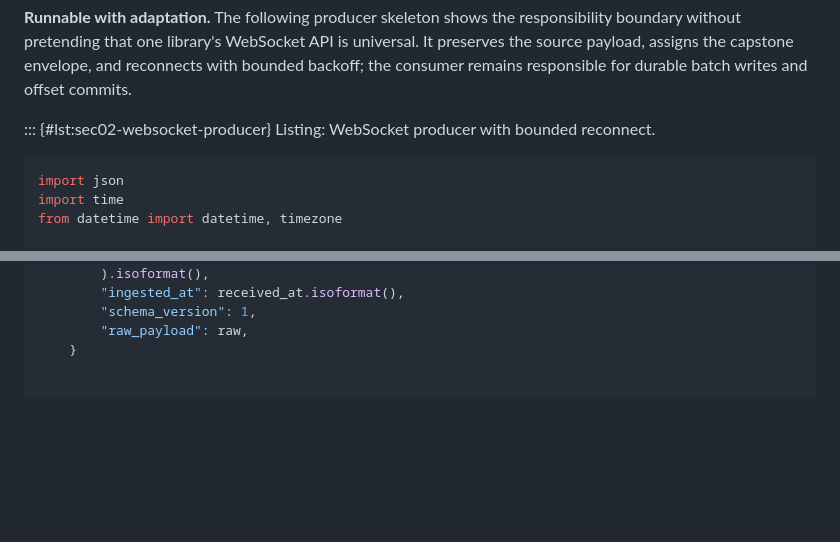
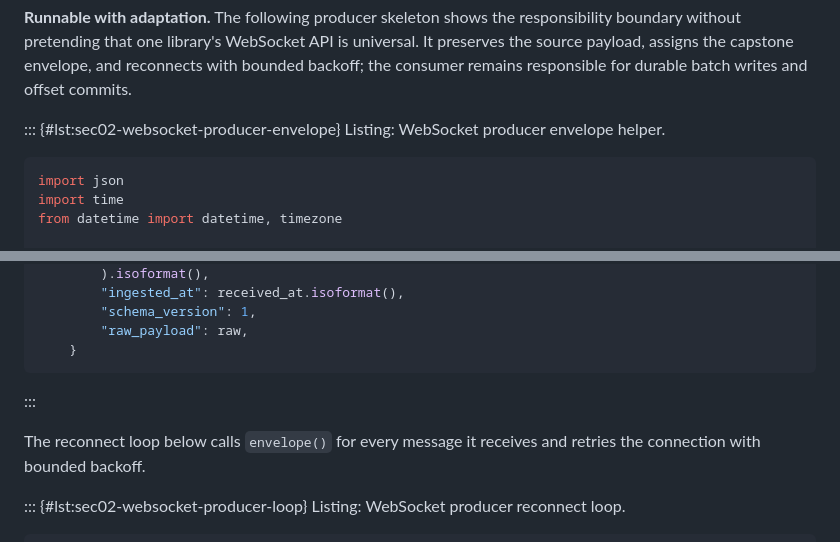
Before and after one commit to iancwm/data-engineering-guide, a Markdown page: manuscript/02-ingestion.md, 2 parts joined by grey strips. Drawn GitHub-style; blank space fills up the shorter version.

````diff
--- a/manuscript/02-ingestion.md
+++ b/manuscript/02-ingestion.md
@@ -245,8 +245,8 @@ universal. It preserves the source payload, assigns the capstone envelope, and
 reconnects with bounded backoff; the consumer remains responsible for durable
 batch writes and offset commits.
 
-::: {#lst:sec02-websocket-producer}
-Listing: WebSocket producer with bounded reconnect.
+::: {#lst:sec02-websocket-producer-envelope}
+Listing: WebSocket producer envelope helper.
 
 ```python
 import json
@@ -268,8 +268,16 @@ def envelope(raw: dict, received_at: datetime) -> dict:
         "schema_version": 1,
         "raw_payload": raw,
     }
+```
+:::
 
+The reconnect loop below calls `envelope()` for every message it receives and
+retries the connection with bounded backoff.
 
+::: {#lst:sec02-websocket-producer-loop}
+Listing: WebSocket producer reconnect loop.
+
+```python
 def run_forever(connect, publish, log, max_retries=8):
     retries = 0
     while True:
````
Also changed, not shown: manuscript/04-transformation-processing.md (+21 -12 lines), 1 other file.
